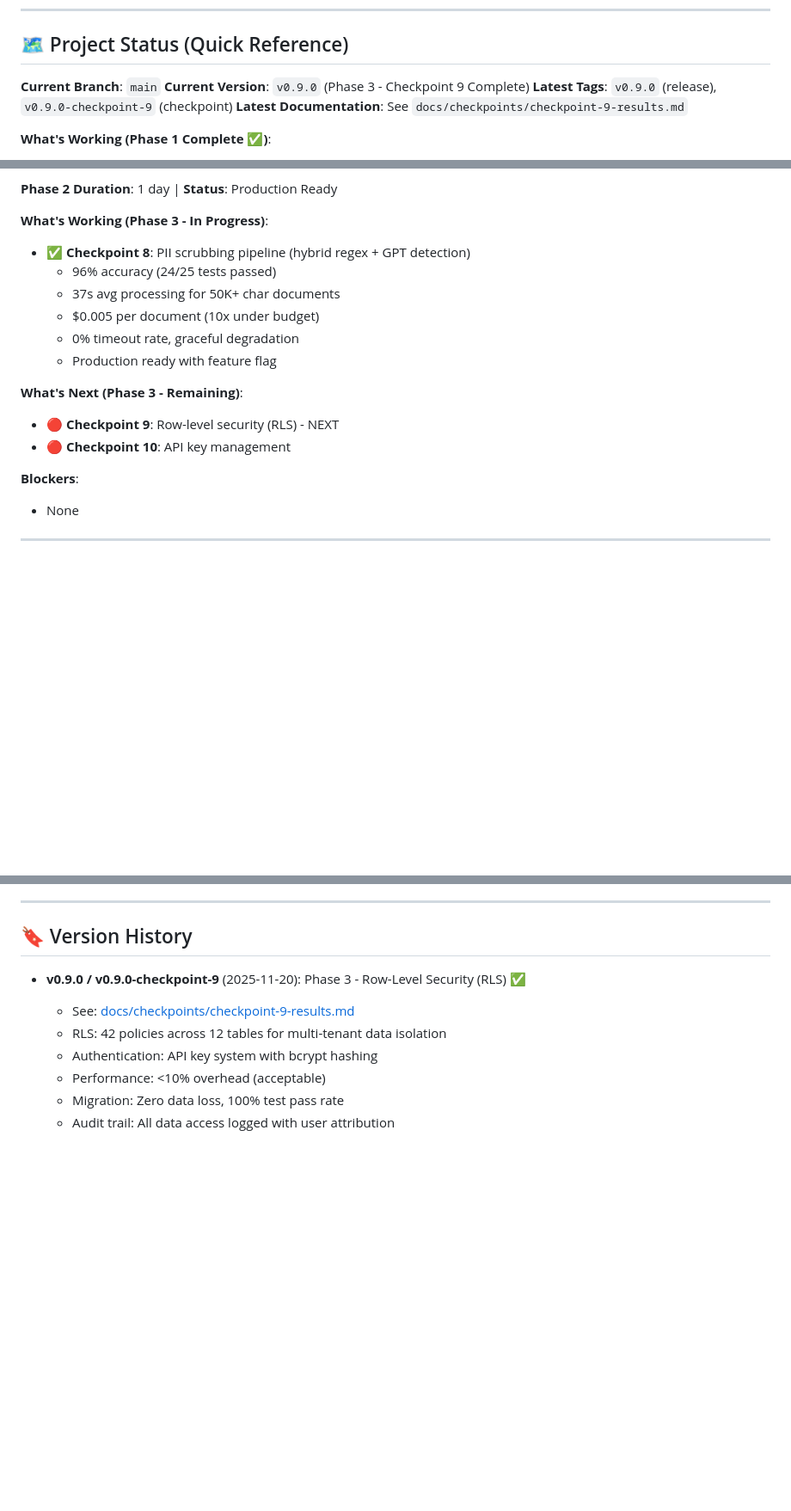
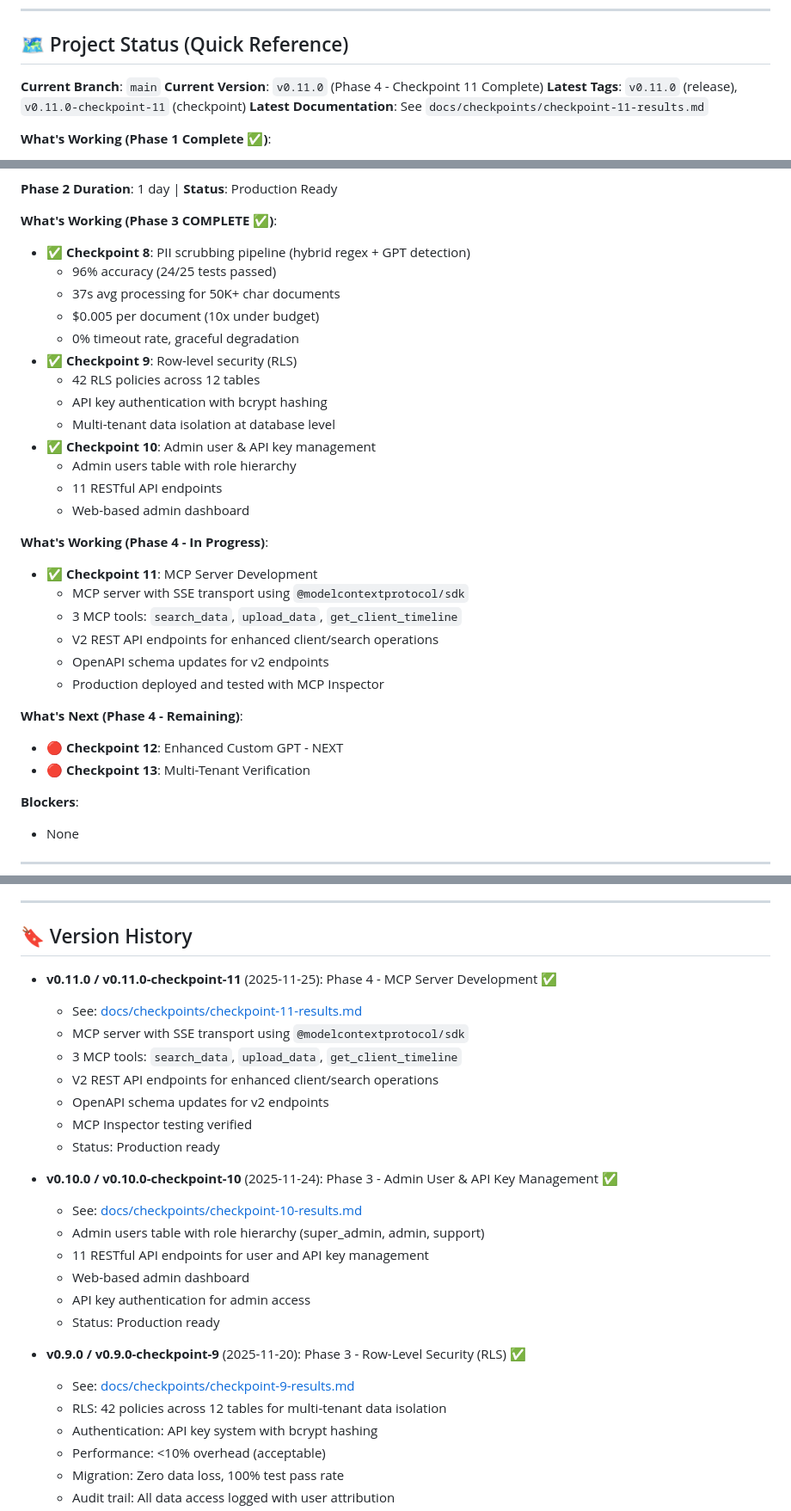
Before and after one commit to leadinsideout/unified-data-layer, a Markdown page: CLAUDE.md, 3 parts joined by grey strips. Shown at 86% size. Rendered like a GitHub page; blank space fills up the shorter version.

Commit message:
docs: update CLAUDE.md with Checkpoint 11 status
- Update current phase to Phase 4 - AI Platform Integration
- Update version to v0.11.0
- Update latest tags and documentation references
- Add Phase 3 complete status (Checkpoints 8-10)
- Add Phase 4 in-progress status (Checkpoint 11)
- Add v0.11.0 and v0.10.0 to version history
- Update next steps to Checkpoints 12-13

🤖 Generated with [Claude Code](https://claude.com/claude-code)

Co-Authored-By: Claude <noreply@anthropic.com>

```diff
--- a/CLAUDE.md
+++ b/CLAUDE.md
@@ -37,9 +37,9 @@
 ## 🗺️ Project Status (Quick Reference)
 
 **Current Branch**: `main`
-**Current Version**: `v0.9.0` (Phase 3 - Checkpoint 9 Complete)
-**Latest Tags**: `v0.9.0` (release), `v0.9.0-checkpoint-9` (checkpoint)
-**Latest Documentation**: See `docs/checkpoints/checkpoint-9-results.md`
+**Current Version**: `v0.11.0` (Phase 4 - Checkpoint 11 Complete)
+**Latest Tags**: `v0.11.0` (release), `v0.11.0-checkpoint-11` (checkpoint)
+**Latest Documentation**: See `docs/checkpoints/checkpoint-11-results.md`
 
 **What's Working (Phase 1 Complete ✅)**:
 - ✅ Supabase database with pgvector
@@ -72,17 +72,32 @@
 
 **Phase 2 Duration**: 1 day | **Status**: Production Ready
 
-**What's Working (Phase 3 - In Progress)**:
+**What's Working (Phase 3 COMPLETE ✅)**:
 - ✅ **Checkpoint 8**: PII scrubbing pipeline (hybrid regex + GPT detection)
   - 96% accuracy (24/25 tests passed)
   - 37s avg processing for 50K+ char documents
   - $0.005 per document (10x under budget)
   - 0% timeout rate, graceful degradation
-  - Production ready with feature flag
+- ✅ **Checkpoint 9**: Row-level security (RLS)
+  - 42 RLS policies across 12 tables
+  - API key authentication with bcrypt hashing
+  - Multi-tenant data isolation at database level
+- ✅ **Checkpoint 10**: Admin user & API key management
+  - Admin users table with role hierarchy
+  - 11 RESTful API endpoints
+  - Web-based admin dashboard
 
-**What's Next (Phase 3 - Remaining)**:
-- 🔴 **Checkpoint 9**: Row-level security (RLS) - NEXT
-- 🔴 **Checkpoint 10**: API key management
+**What's Working (Phase 4 - In Progress)**:
+- ✅ **Checkpoint 11**: MCP Server Development
+  - MCP server with SSE transport using `@modelcontextprotocol/sdk`
+  - 3 MCP tools: `search_data`, `upload_data`, `get_client_timeline`
+  - V2 REST API endpoints for enhanced client/search operations
+  - OpenAPI schema updates for v2 endpoints
+  - Production deployed and tested with MCP Inspector
+
+**What's Next (Phase 4 - Remaining)**:
+- 🔴 **Checkpoint 12**: Enhanced Custom GPT - NEXT
+- 🔴 **Checkpoint 13**: Multi-Tenant Verification
 
 **Blockers**:
 - None
@@ -898,6 +913,23 @@ Automatically check if CLAUDE.md needs updating after:
 
 ## 🔖 Version History
 
+- **v0.11.0 / v0.11.0-checkpoint-11** (2025-11-25): Phase 4 - MCP Server Development ✅
+  - See: [docs/checkpoints/checkpoint-11-results.md](docs/checkpoints/checkpoint-11-results.md)
+  - MCP server with SSE transport using `@modelcontextprotocol/sdk`
+  - 3 MCP tools: `search_data`, `upload_data`, `get_client_timeline`
+  - V2 REST API endpoints for enhanced client/search operations
+  - OpenAPI schema updates for v2 endpoints
+  - MCP Inspector testing verified
+  - Status: Production ready
+
+- **v0.10.0 / v0.10.0-checkpoint-10** (2025-11-24): Phase 3 - Admin User & API Key Management ✅
+  - See: [docs/checkpoints/checkpoint-10-results.md](docs/checkpoints/checkpoint-10-results.md)
+  - Admin users table with role hierarchy (super_admin, admin, support)
+  - 11 RESTful API endpoints for user and API key management
+  - Web-based admin dashboard
+  - API key authentication for admin access
+  - Status: Production ready
+
 - **v0.9.0 / v0.9.0-checkpoint-9** (2025-11-20): Phase 3 - Row-Level Security (RLS) ✅
   - See: [docs/checkpoints/checkpoint-9-results.md](docs/checkpoints/checkpoint-9-results.md)
   - RLS: 42 policies across 12 tables for multi-tenant data isolation
```
Also changed, not shown: other parts of CLAUDE.md (+2 -2 lines).
